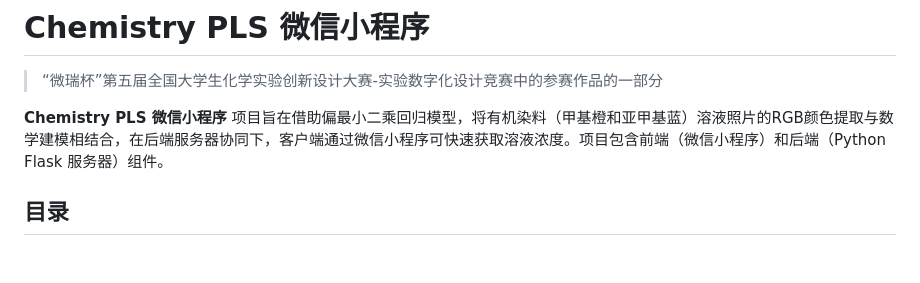
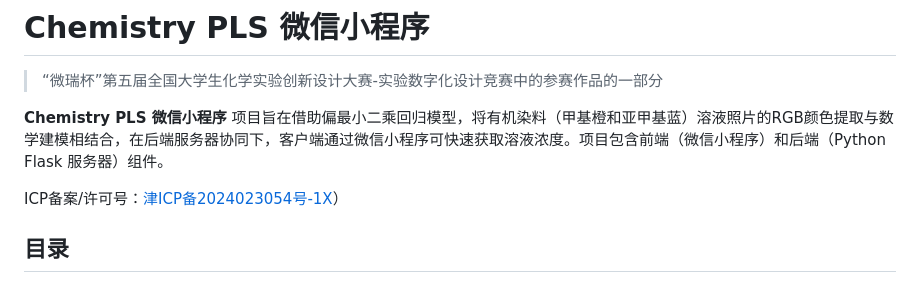
Before and after one commit to globe01/Chemistry_PLS_Wechat_Program, a Markdown page: README.md, the part around the change. GitHub-like rendering; blank space fills up the shorter version.

Commit message:
add beian

```diff
--- a/README.md
+++ b/README.md
@@ -3,6 +3,10 @@
 > “微瑞杯”第五届全国大学生化学实验创新设计大赛-实验数字化设计竞赛中的参赛作品的一部分
 
 **Chemistry PLS 微信小程序** 项目旨在借助偏最小二乘回归模型，将有机染料（甲基橙和亚甲基蓝）溶液照片的RGB颜色提取与数学建模相结合，在后端服务器协同下，客户端通过微信小程序可快速获取溶液浓度。项目包含前端（微信小程序）和后端（Python Flask 服务器）组件。
+
+ICP备案/许可号：[津ICP备2024023054号-1X](https://beian.miit.gov.cn/)）
+
+
 
 ## 目录
 
```
